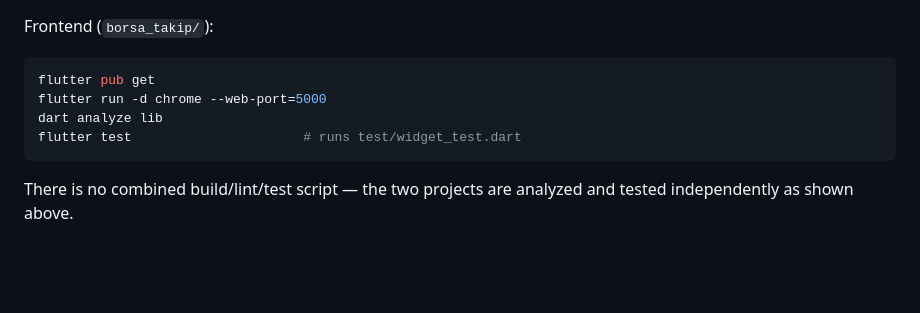
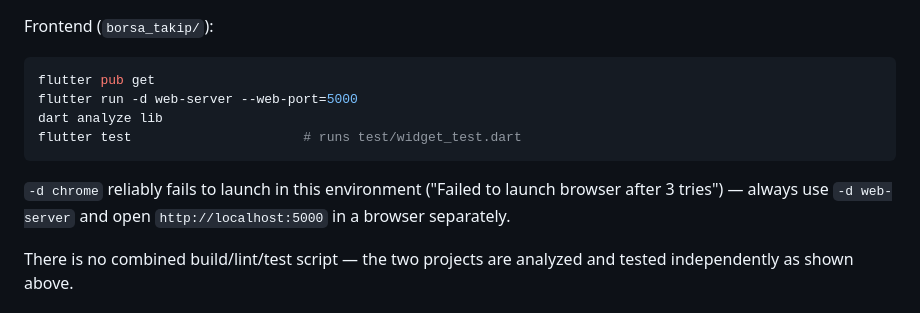
Before and after one commit to ercinnn/borsa, a Markdown page: CLAUDE.md, the part around one of its changes. Drawn GitHub-style; blank space fills up the shorter version.

````diff
--- a/CLAUDE.md
+++ b/CLAUDE.md
@@ -46,10 +46,13 @@ dart analyze .
 Frontend (`borsa_takip/`):
 ```powershell
 flutter pub get
-flutter run -d chrome --web-port=5000
+flutter run -d web-server --web-port=5000
 dart analyze lib
 flutter test                      # runs test/widget_test.dart
 ```
+`-d chrome` reliably fails to launch in this environment ("Failed to launch
+browser after 3 tries") — always use `-d web-server` and open
+`http://localhost:5000` in a browser separately.
 
 There is no combined build/lint/test script — the two projects are analyzed
 and tested independently as shown above.
````
Also changed, not shown: other parts of CLAUDE.md (+46 -1 lines).
